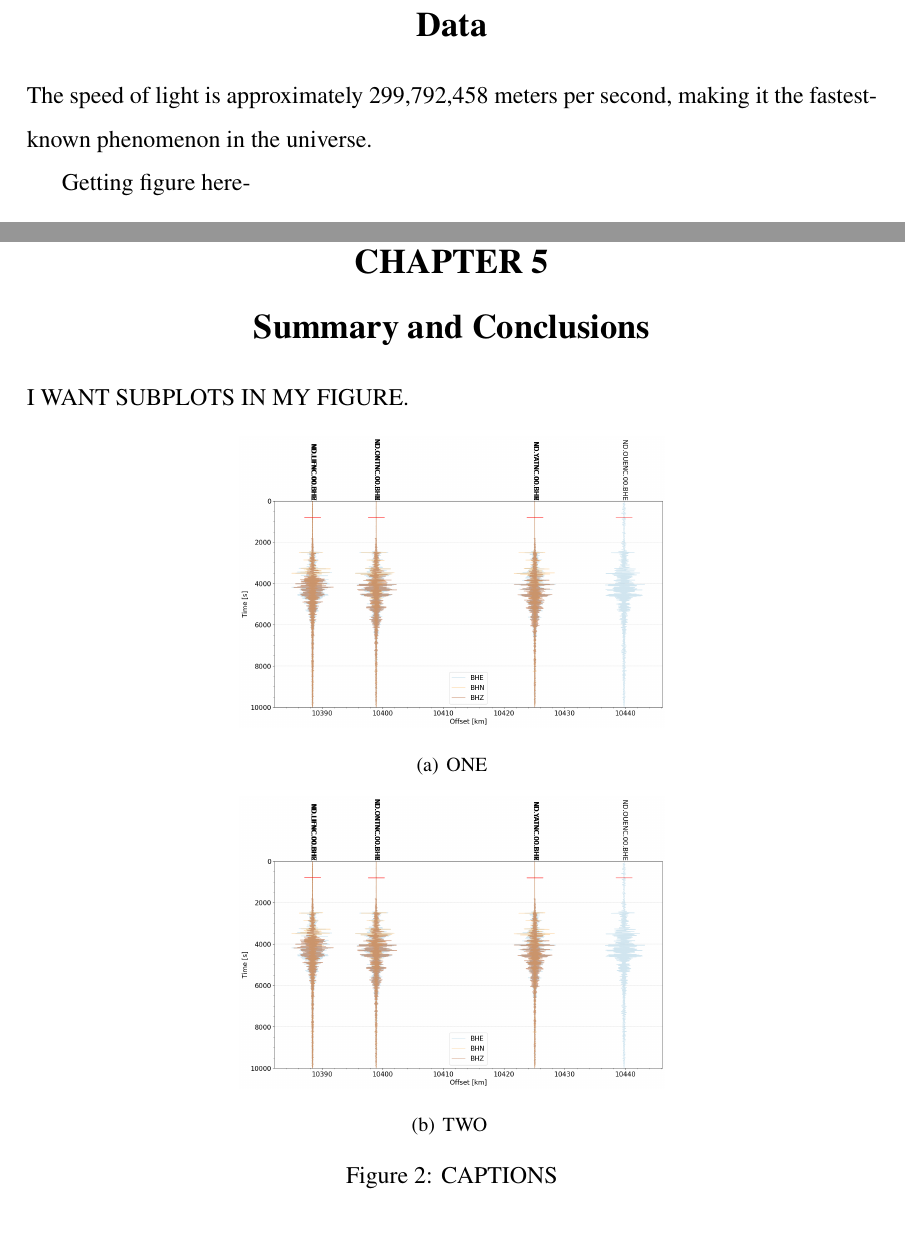
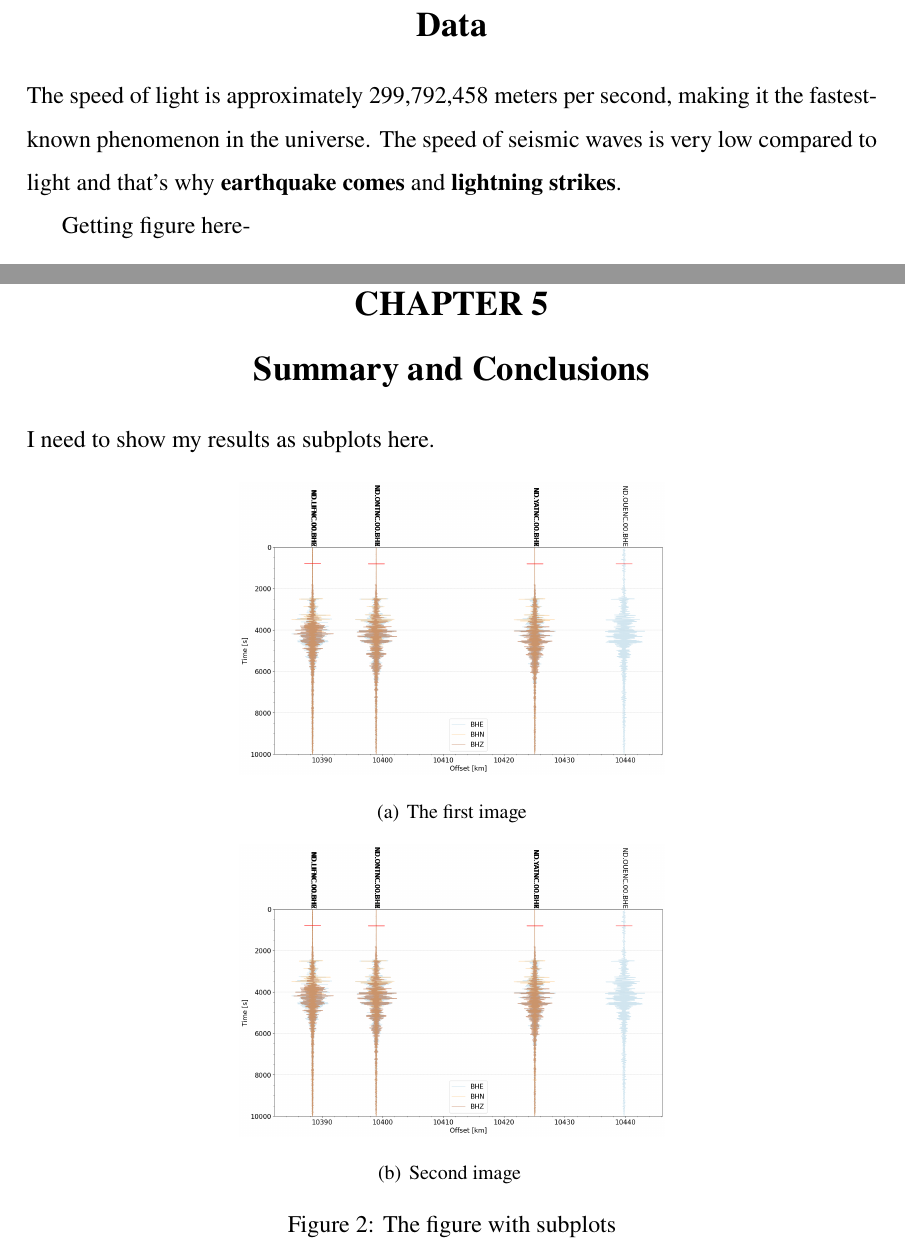
Before and after one commit to IshaLohan/IIT-ISM-Master-Thesis-Template, a LaTeX document (main.tex): two parts of pages 7 and 11 of 13, joined at a grey line, cut so that both start at the same text. Compiled offline with pdfLaTeX.

Commit message:
Update main.tex

```diff
--- a/main.tex
+++ b/main.tex
@@ -144,7 +141,7 @@ If you need points in it-
 
 \newpage
 \section*{CHAPTER 2\\Data}
-The speed of light is approximately 299,792,458 meters per second, making it the fastest-known phenomenon in the universe.
+The speed of light is approximately 299,792,458 meters per second, making it the fastest-known phenomenon in the universe. The speed of seismic waves is very low compared to light and that's why \textbf{earthquake comes} and \textbf{lightning strikes}.
 
 Getting figure here-
 
@@ -192,20 +189,20 @@ The error between predicted and actual pore pressure has been calculated as \( R
 \newpage
 \section*{CHAPTER 5\\Summary and Conclusions}
 
-I WANT SUBPLOTS IN MY FIGURE.
+I need to show my results as subplots here.
 
 \begin{figure}[H]
     \centering
-    \subfigure[ONE]{
+    \subfigure[The first image]{
         \includegraphics[width=0.5\linewidth]{my_pic.png} % Include your first plot
         \label{fig:plot1}
     }
     \hfill
-    \subfigure[TWO ]{
+    \subfigure[Second image ]{
         \includegraphics[width=0.5\linewidth]{my_pic.png} % Include your second plot
         \label{fig:plot2}
     }
-    \caption{CAPTIONS}
+    \caption{The figure with subplots}
     \label{fig:two_plots}
 \end{figure}
 
```
Also changed, not shown: main.tex (13 more changed lines).
